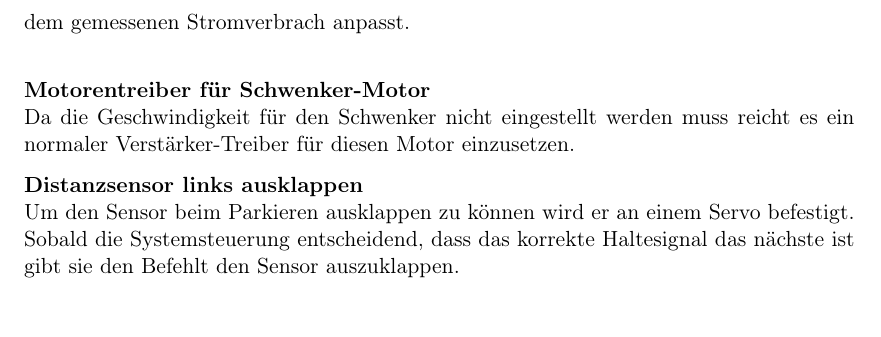
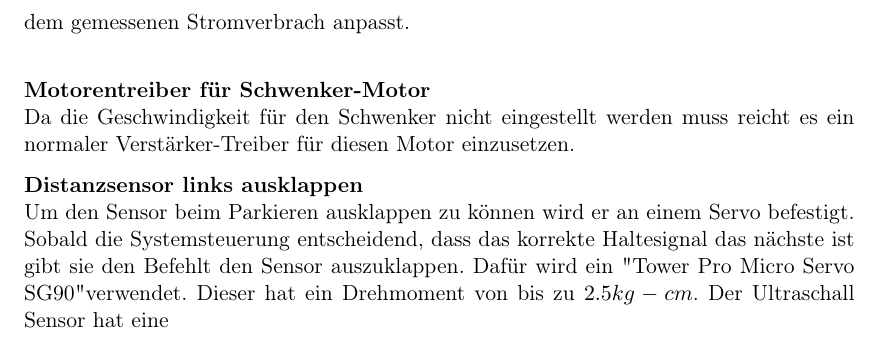
Before and after one commit to Inux/pren, a LaTeX document (docu/sections/03_Loesungskonzepte/Elektronik.tex): part of page 7 of 7, cut so that both start at the same text. Compiled offline with pdfLaTeX.

```diff
--- a/docu/sections/03_Lösungskonzepte/Elektronik.tex
+++ b/docu/sections/03_Loesungskonzepte/Elektronik.tex
@@ -144,6 +144,6 @@
     Da die Geschwindigkeit für den Schwenker nicht eingestellt werden muss reicht es ein normaler Verstärker-Treiber für diesen Motor einzusetzen.
 
     \textbf{Distanzsensor links ausklappen}\\
-    Um den Sensor beim Parkieren ausklappen zu können wird er an einem Servo befestigt. Sobald die Systemsteuerung entscheidend, dass das korrekte Haltesignal das nächste ist gibt sie den Befehlt den Sensor auszuklappen. \\
+    Um den Sensor beim Parkieren ausklappen zu können wird er an einem Servo befestigt. Sobald die Systemsteuerung entscheidend, dass das korrekte Haltesignal das nächste ist gibt sie den Befehlt den Sensor auszuklappen. Dafür wird ein "Tower Pro Micro Servo SG90" verwendet. Dieser hat ein Drehmoment von bis zu $2.5 kg-cm$. Der Ultraschall Sensor hat eine \\
 
     \end{document}
```
Also changed, not shown: docu/sections/03_Loesungskonzepte/Interface.tex (renamed from docu/sections/03_Lösungskonzepte/Interface.tex).
